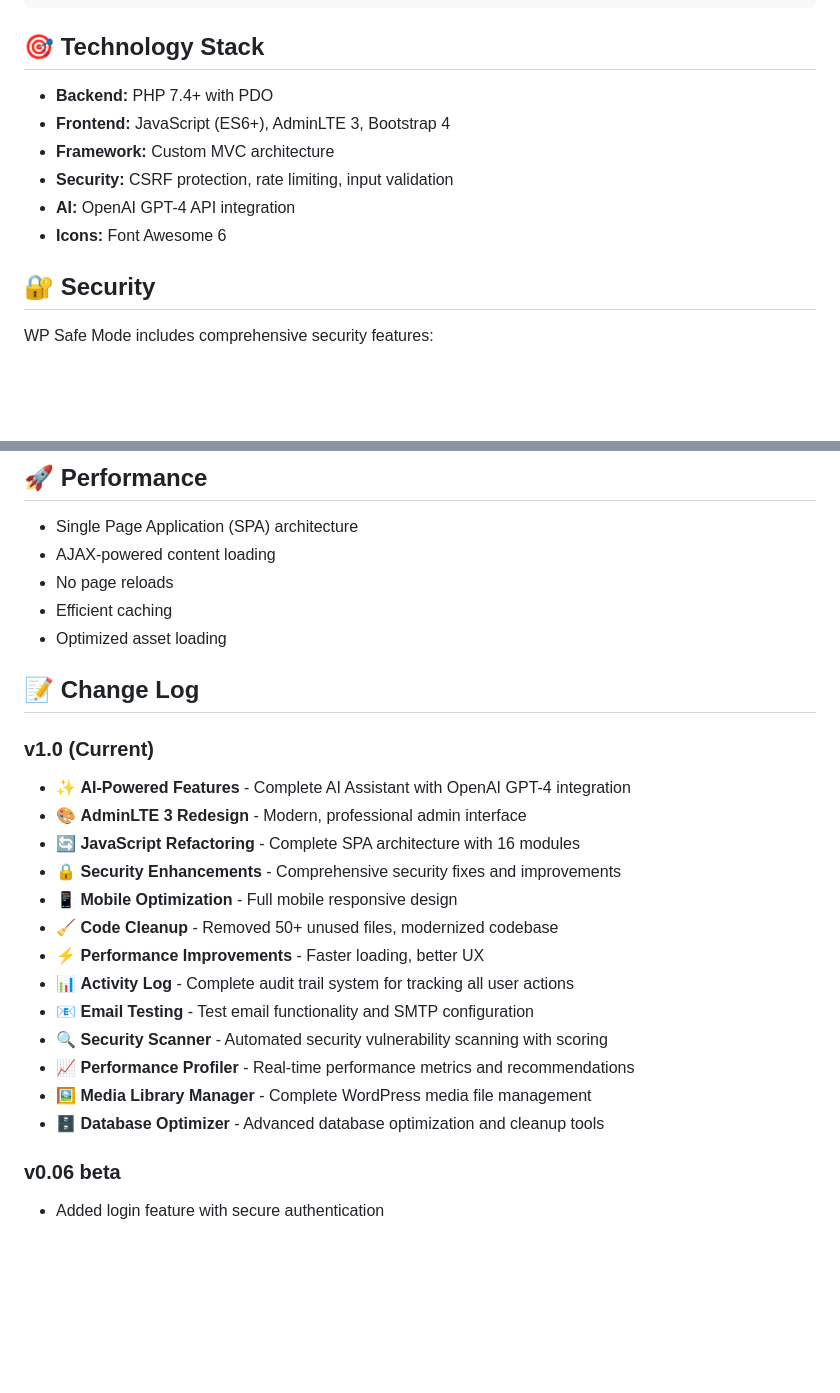
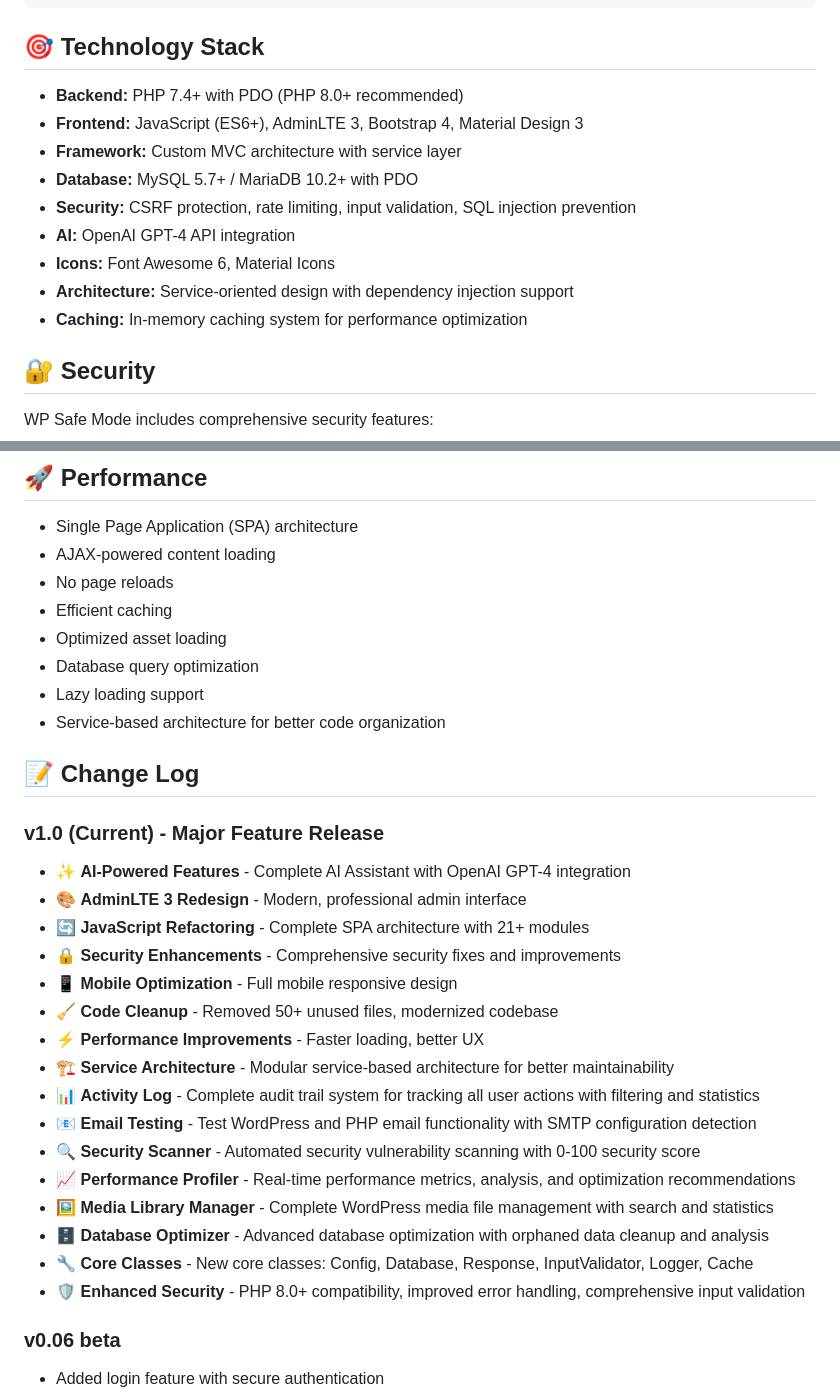
Before and after one commit to magnetoid/wpsafemode, a Markdown page: README.md, 2 parts joined by grey strips. GitHub-like rendering; blank space fills up the shorter version.

```diff
--- a/README.md
+++ b/README.md
@@ -152,12 +243,15 @@ wpsafemode/
 
 ## 🎯 Technology Stack
 
-- **Backend:** PHP 7.4+ with PDO
-- **Frontend:** JavaScript (ES6+), AdminLTE 3, Bootstrap 4
-- **Framework:** Custom MVC architecture
-- **Security:** CSRF protection, rate limiting, input validation
+- **Backend:** PHP 7.4+ with PDO (PHP 8.0+ recommended)
+- **Frontend:** JavaScript (ES6+), AdminLTE 3, Bootstrap 4, Material Design 3
+- **Framework:** Custom MVC architecture with service layer
+- **Database:** MySQL 5.7+ / MariaDB 10.2+ with PDO
+- **Security:** CSRF protection, rate limiting, input validation, SQL injection prevention
 - **AI:** OpenAI GPT-4 API integration
-- **Icons:** Font Awesome 6
+- **Icons:** Font Awesome 6, Material Icons
+- **Architecture:** Service-oriented design with dependency injection support
+- **Caching:** In-memory caching system for performance optimization
 
 ## 🔐 Security
 
@@ -187,23 +281,29 @@ WP Safe Mode includes comprehensive security features:
 - No page reloads
 - Efficient caching
 - Optimized asset loading
+- Database query optimization
+- Lazy loading support
+- Service-based architecture for better code organization
 
 ## 📝 Change Log
 
-### v1.0 (Current)
+### v1.0 (Current) - Major Feature Release
 - ✨ **AI-Powered Features** - Complete AI Assistant with OpenAI GPT-4 integration
 - 🎨 **AdminLTE 3 Redesign** - Modern, professional admin interface
-- 🔄 **JavaScript Refactoring** - Complete SPA architecture with 16 modules
+- 🔄 **JavaScript Refactoring** - Complete SPA architecture with 21+ modules
 - 🔒 **Security Enhancements** - Comprehensive security fixes and improvements
 - 📱 **Mobile Optimization** - Full mobile responsive design
 - 🧹 **Code Cleanup** - Removed 50+ unused files, modernized codebase
 - ⚡ **Performance Improvements** - Faster loading, better UX
-- 📊 **Activity Log** - Complete audit trail system for tracking all user actions
-- 📧 **Email Testing** - Test email functionality and SMTP configuration
-- 🔍 **Security Scanner** - Automated security vulnerability scanning with scoring
-- 📈 **Performance Profiler** - Real-time performance metrics and recommendations
-- 🖼️ **Media Library Manager** - Complete WordPress media file management
-- 🗄️ **Database Optimizer** - Advanced database optimization and cleanup tools
+- 🏗️ **Service Architecture** - Modular service-based architecture for better maintainability
+- 📊 **Activity Log** - Complete audit trail system for tracking all user actions with filtering and statistics
+- 📧 **Email Testing** - Test WordPress and PHP email functionality with SMTP configuration detection
+- 🔍 **Security Scanner** - Automated security vulnerability scanning with 0-100 security score
+- 📈 **Performance Profiler** - Real-time performance metrics, analysis, and optimization recommendations
+- 🖼️ **Media Library Manager** - Complete WordPress media file management with search and statistics
+- 🗄️ **Database Optimizer** - Advanced database optimization with orphaned data cleanup and analysis
+- 🔧 **Core Classes** - New core classes: Config, Database, Response, InputValidator, Logger, Cache
+- 🛡️ **Enhanced Security** - PHP 8.0+ compatibility, improved error handling, comprehensive input validation
 
 ### v0.06 beta
 - Added login feature with secure authentication
```
Also changed, not shown: other parts of README.md (+97 -6 lines).
